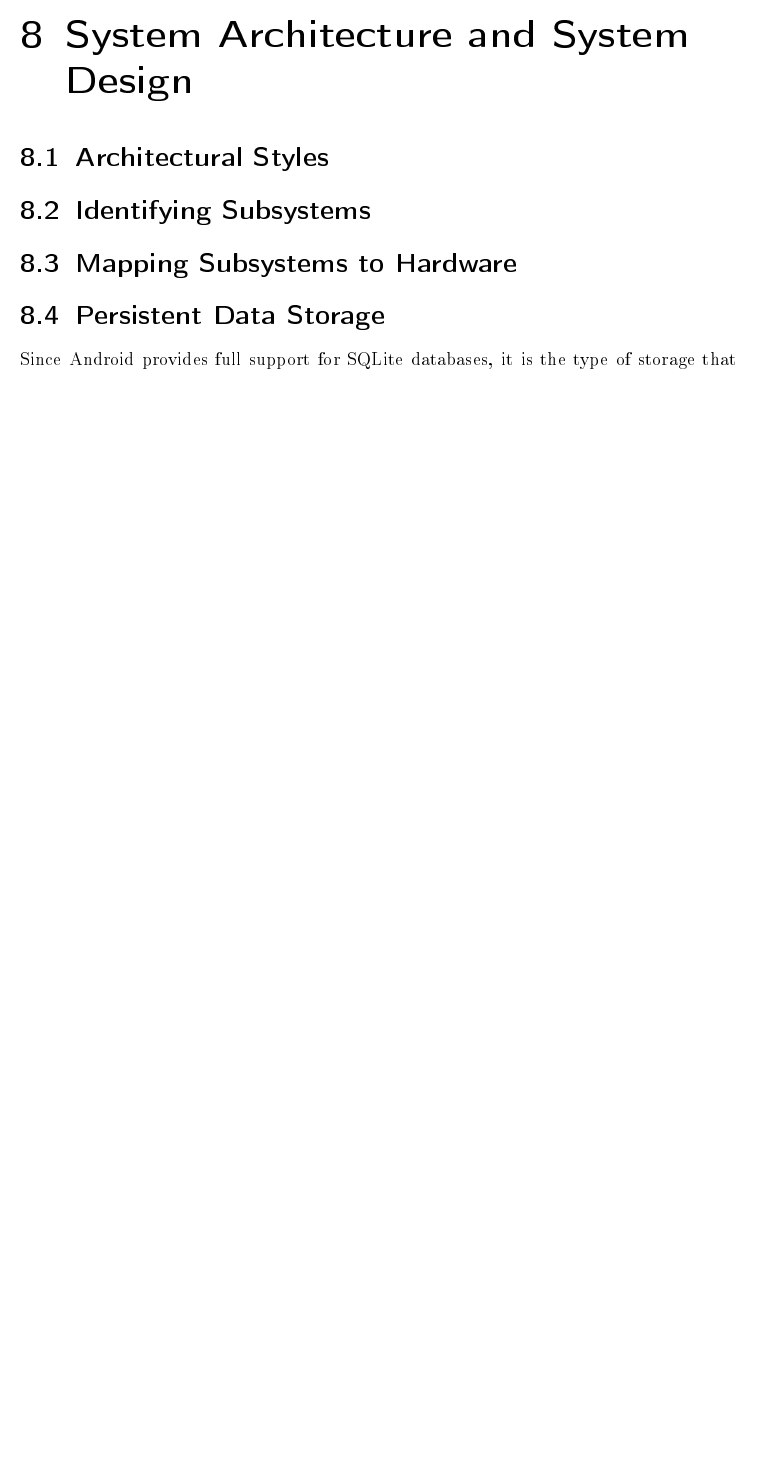
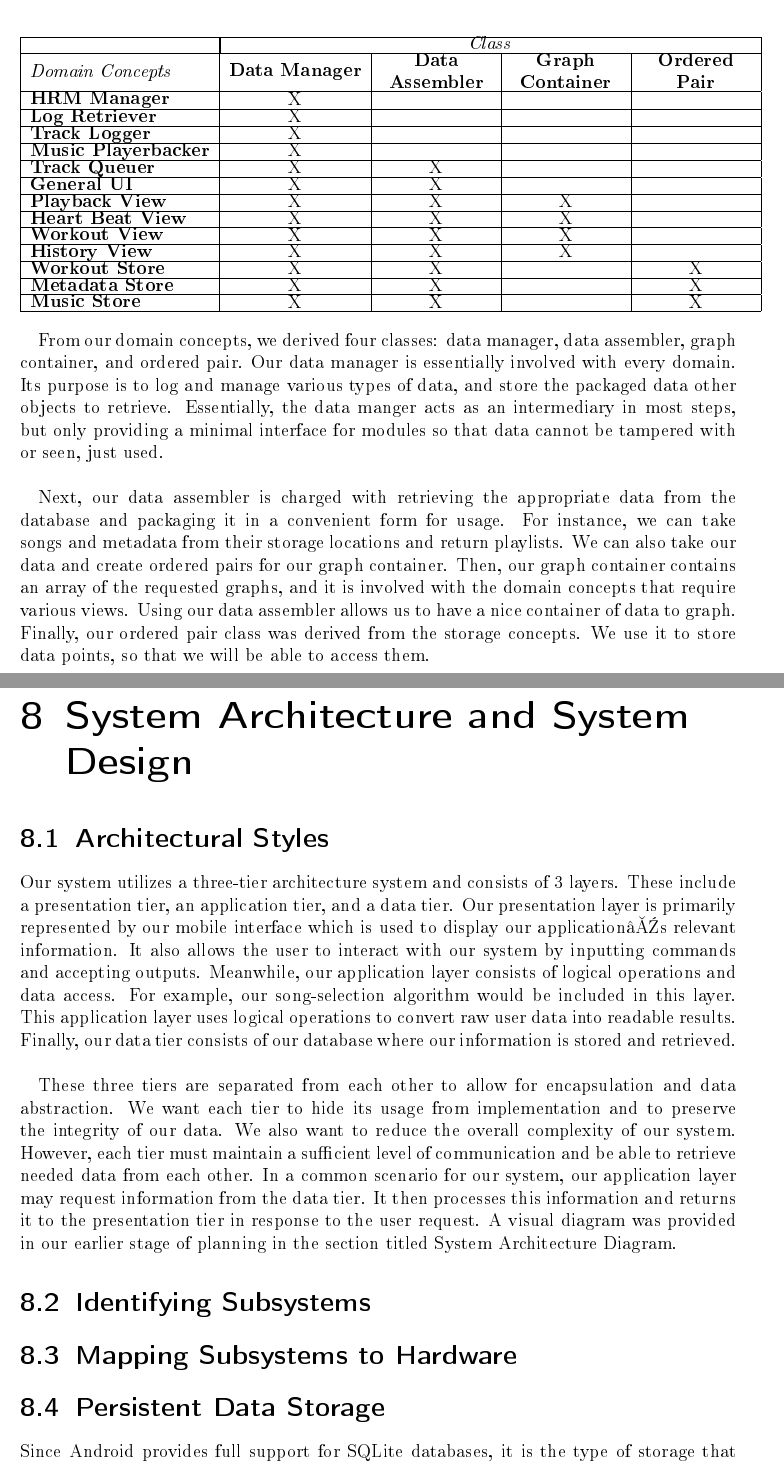
Before and after one commit to revan/HeartRateAdjuster, a LaTeX document (report.tex): part of page 69 of 72 before the commit and two parts of pages 68 and 69 of 74 after it, the two joined at a grey line, cut at the place of the change, the shorter picture padded with empty space. The pictures show the PDF file report.pdf that the author committed with the source.

Commit message:
Traceability Matrix, Architectural Styles, and Reference

```diff
--- a/report.tex
+++ b/report.tex
@@ -1278,9 +1278,43 @@ The Expert Doer Principle was not followed as closely because the communication
 
 \section{Traceability Matrix}
 
+\begin{center}
+	\begin{tabular}{|l|C{3cm}|C{2.5cm}|C{2.5cm}|C{2.5cm}|C{2.5cm}|}
+		\hline
+			&  \multicolumn{4}{|c|}{\textit{Class}} \\  \hline
+
+			\textit{Domain Concepts}	&	\textbf{Data Manager}	&	\textbf{Data Assembler}	&	\textbf{Graph Container}	& \textbf{Ordered Pair}	\\ \hline
+
+\textbf{HRM Manager}		&	X	&		&		&		\\ \hline
+\textbf{Log Retriever}		&	X	&		&		&		\\ \hline
+\textbf{Track Logger}		&	X	&		&		&		\\ \hline
+\textbf{Music Playerbacker}	&	X	&		&		&		\\ \hline
+\textbf{Track Queuer}		&	X	&	X	&		&		\\ \hline
+\textbf{General UI}			&	X	&	X	&		&		\\ \hline
+\textbf{Playback View}		&	X	&	X	&	X	&		\\ \hline
+\textbf{Heart Beat View}		&	X	&	X	&	X	&		\\ \hline
+\textbf{Workout View}		&	X	&	X	&	X	&		\\ \hline
+\textbf{History View}		&	X	&	X	&	X	&		\\ \hline
+\textbf{Workout Store}		&	X	&	X	&		&	X	\\ \hline
+\textbf{Metadata Store}		&	X	&	X	&		&	X	\\ \hline
+\textbf{Music Store}		&	X	&	X	&		&	X	\\ \hline
+
+	\end{tabular}
+\end{center}
+
+	\\ From our domain concepts, we derived four classes: data manager, data assembler, graph container, and ordered pair. Our data manager is essentially involved with every domain. Its purpose is to log and manage various types of data, and store the packaged data other objects to retrieve. Essentially, the data manger acts as an intermediary in most steps, but only providing a minimal interface for modules so that data cannot be tampered with or seen, just used. \\
+
+	Next, our data assembler is charged with retrieving the appropriate data from the database and packaging it in a convenient form for usage. For instance, we can take songs and metadata from their storage locations and return playlists. We can also take our data and create ordered pairs for our graph container. Then, our graph container contains an array of the requested graphs, and it is involved with the domain concepts that require various views. Using our data assembler allows us to have a nice container of data to graph. Finally, our ordered pair class was derived from the storage concepts. We use it to store data points, so that we will be able to access them.
+
+
 \chapter{System Architecture and System Design}
 
 \section{Architectural Styles}
+
+Our system utilizes a three-tier architecture system and consists of 3 layers. These include a presentation tier, an application tier, and a data tier. Our presentation layer is primarily represented by our mobile interface which is used to display our application’s relevant information. It also allows the user to interact with our system by inputting commands and accepting outputs. Meanwhile, our application layer consists of logical operations and data access. For example, our song-selection algorithm would be included in this layer. This application layer uses logical operations to convert raw user data into readable results. Finally, our data tier consists of our database where our information is stored and retrieved. \\
+
+These three tiers are separated from each other to allow for encapsulation and data abstraction. We want each tier to hide its usage from implementation and to preserve the integrity of our data. We also want to reduce the overall complexity of our system. However, each tier must maintain a sufficient level of communication and be able to retrieve needed data from each other. In a common scenario for our system, our application layer may request information from the data tier. It then processes this information and returns it to the presentation tier in response to the user request. A visual diagram was provided in our earlier stage of planning in the section titled System Architecture Diagram.
+
 
 \section{Identifying Subsystems}
 
```
Also changed, not shown: report.pdf, report.tex (5 more changed lines).
